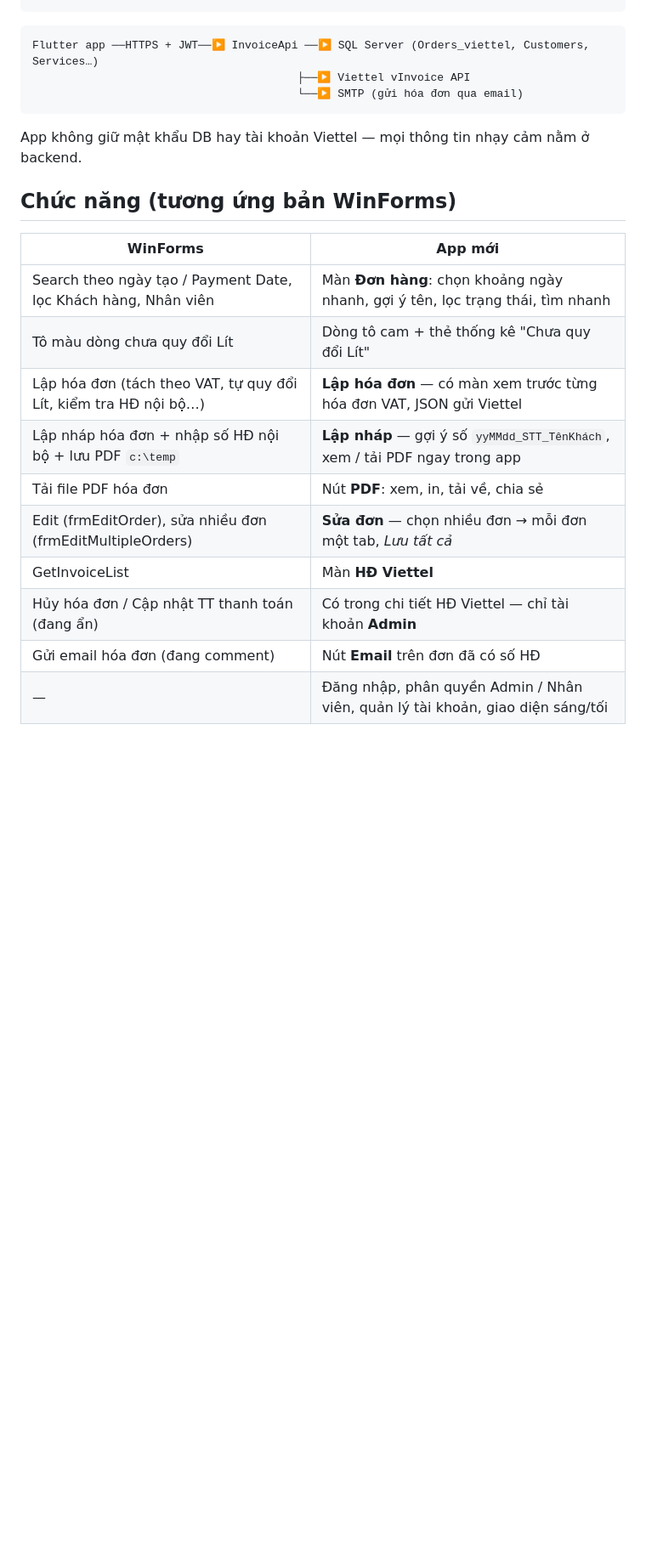
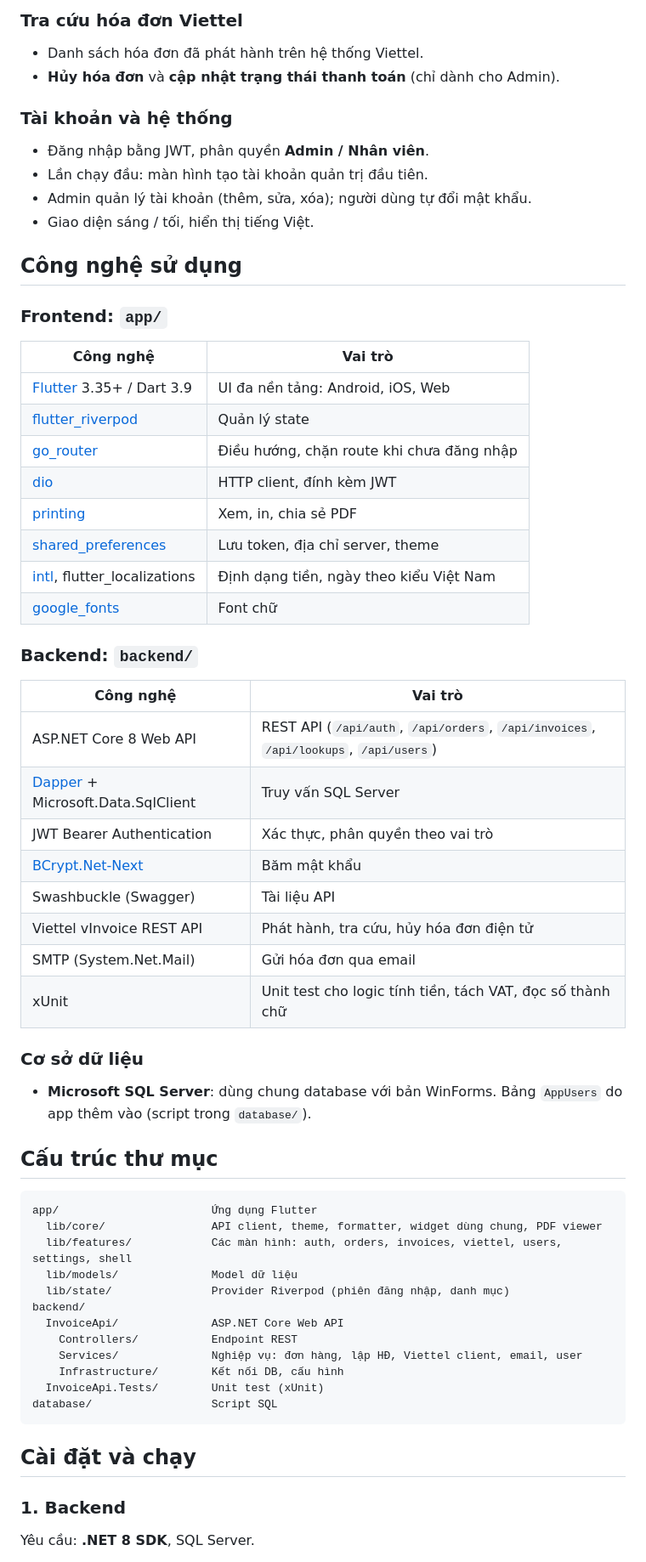
Before and after one commit to nguyenbuiminhduc101101hiie/E-invoice-App-flutter, a Markdown page: README.md, the part around one of its changes. Shown at 85% size. GitHub-like rendering; blank space fills up the shorter version.

Commit message:
Rewrite README: project overview, features, tech stack
Co-Authored-By: Claude Opus 5.5 <noreply@anthropic.com>

````diff
--- a/README.md
+++ b/README.md
@@ -11,23 +43,62 @@ database/   Script SQL (bảng AppUsers)
+### Tra cứu hóa đơn Viettel
+- Danh sách hóa đơn đã phát hành trên hệ thống Viettel.
+- **Hủy hóa đơn** và **cập nhật trạng thái thanh toán** (chỉ dành cho Admin).
+
+### Tài khoản và hệ thống
+- Đăng nhập bằng JWT, phân quyền **Admin / Nhân viên**.
+- Lần chạy đầu: màn hình tạo tài khoản quản trị đầu tiên.
+- Admin quản lý tài khoản (thêm, sửa, xóa); người dùng tự đổi mật khẩu.
+- Giao diện sáng / tối, hiển thị tiếng Việt.
+
+## Công nghệ sử dụng
+
+### Frontend: `app/`
+| Công nghệ | Vai trò |
+|---|---|
+| [Flutter](https://flutter.dev) 3.35+ / Dart 3.9 | UI đa nền tảng: Android, iOS, Web |
+| [flutter_riverpod](https://pub.dev/packages/flutter_riverpod) | Quản lý state |
+| [go_router](https://pub.dev/packages/go_router) | Điều hướng, chặn route khi chưa đăng nhập |
+| [dio](https://pub.dev/packages/dio) | HTTP client, đính kèm JWT |
+| [printing](https://pub.dev/packages/printing) | Xem, in, chia sẻ PDF |
+| [shared_preferences](https://pub.dev/packages/shared_preferences) | Lưu token, địa chỉ server, theme |
+| [intl](https://pub.dev/packages/intl), flutter_localizations | Định dạng tiền, ngày theo kiểu Việt Nam |
+| [google_fonts](https://pub.dev/packages/google_fonts) | Font chữ |
+
+### Backend: `backend/`
+| Công nghệ | Vai trò |
+|---|---|
+| ASP.NET Core 8 Web API | REST API (`/api/auth`, `/api/orders`, `/api/invoices`, `/api/lookups`, `/api/users`) |
+| [Dapper](https://github.com/DapperLib/Dapper) + Microsoft.Data.SqlClient | Truy vấn SQL Server |
+| JWT Bearer Authentication | Xác thực, phân quyền theo vai trò |
+| [BCrypt.Net-Next](https://github.com/BcryptNet/bcrypt.net) | Băm mật khẩu |
+| Swashbuckle (Swagger) | Tài liệu API |
+| Viettel vInvoice REST API | Phát hành, tra cứu, hủy hóa đơn điện tử |
+| SMTP (System.Net.Mail) | Gửi hóa đơn qua email |
+| xUnit | Unit test cho logic tính tiền, tách VAT, đọc số thành chữ |
+
+### Cơ sở dữ liệu
+- **Microsoft SQL Server**: dùng chung database với bản WinForms. Bảng `AppUsers` do app thêm vào (script trong `database/`).
+
+## Cấu trúc thư mục
+
 ```
-Flutter app ──HTTPS + JWT──▶ InvoiceApi ──▶ SQL Server (Orders_viettel, Customers, Services…)
-                                        ├──▶ Viettel vInvoice API
-                                        └──▶ SMTP (gửi hóa đơn qua email)
+app/                       Ứng dụng Flutter
+  lib/core/                API client, theme, formatter, widget dùng chung, PDF viewer
+  lib/features/            Các màn hình: auth, orders, invoices, viettel, users, settings, shell
+  lib/models/              Model dữ liệu
+  lib/state/               Provider Riverpod (phiên đăng nhập, danh mục)
+backend/
+  InvoiceApi/              ASP.NET Core Web API
+    Controllers/           Endpoint REST
+    Services/              Nghiệp vụ: đơn hàng, lập HĐ, Viettel client, email, user
+    Infrastructure/        Kết nối DB, cấu hình
+  InvoiceApi.Tests/        Unit test (xUnit)
+database/                  Script SQL
 ```
 
-App không giữ mật khẩu DB hay tài khoản Viettel — mọi thông tin nhạy cảm nằm ở backend.
+## Cài đặt và chạy
 
-## Chức năng (tương ứng bản WinForms)
+### 1. Backend
 
-| WinForms | App mới |
-|---|---|
-| Search theo ngày tạo / Payment Date, lọc Khách hàng, Nhân viên | Màn **Đơn hàng**: chọn khoảng ngày nhanh, gợi ý tên, lọc trạng thái, tìm nhanh |
-| Tô màu dòng chưa quy đổi Lít | Dòng tô cam + thẻ thống kê "Chưa quy đổi Lít" |
-| Lập hóa đơn (tách theo VAT, tự quy đổi Lít, kiểm tra HĐ nội bộ…) | **Lập hóa đơn** — có màn xem trước từng hóa đơn VAT, JSON gửi Viettel |
-| Lập nháp hóa đơn + nhập số HĐ nội bộ + lưu PDF `c:\temp` | **Lập nháp** — gợi ý số `yyMMdd_STT_TênKhách`, xem / tải PDF ngay trong app |
-| Tải file PDF hóa đơn | Nút **PDF**: xem, in, tải về, chia sẻ |
-| Edit (frmEditOrder), sửa nhiều đơn (frmEditMultipleOrders) | **Sửa đơn** — chọn nhiều đơn → mỗi đơn một tab, *Lưu tất cả* |
-| GetInvoiceList | Màn **HĐ Viettel** |
-| Hủy hóa đơn / Cập nhật TT thanh toán (đang ẩn) | Có trong chi tiết HĐ Viettel — chỉ tài khoản **Admin** |
-| Gửi email hóa đơn (đang comment) | Nút **Email** trên đơn đã có số HĐ |
-| — | Đăng nhập, phân quyền Admin / Nhân viên, quản lý tài khoản, giao diện sáng/tối |
+Yêu cầu: **.NET 8 SDK**, SQL Server.
 
````
Also changed, not shown: other parts of README.md (+60 -30 lines).
